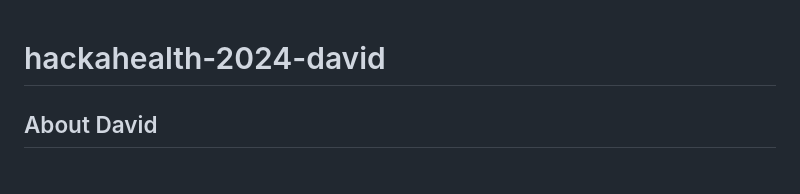
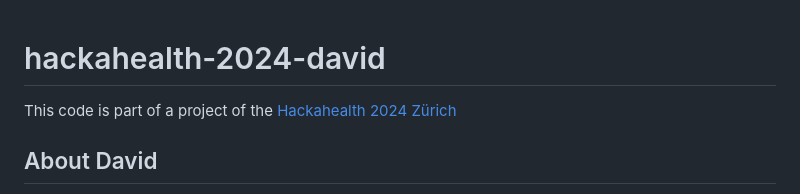
Before and after one commit to temi-ro/hackahealth-2024-david, a Markdown page: README.md, the part around the change. Drawn GitHub-style.

```diff
--- a/README.md
+++ b/README.md
@@ -1,4 +1,5 @@
 # hackahealth-2024-david
+This code is part of a project of the [Hackahealth 2024 Zürich](https://www.hackahealth.ch/)
 
 ## About David
 David is 26 years old and from St. Gallen. He likes going to concerts, for dinner, or drinks. David has participated in the very first Zurich Health Hackathon and is back with many ideas. For this edition, David wants to work on his independence in restaurants.
```
